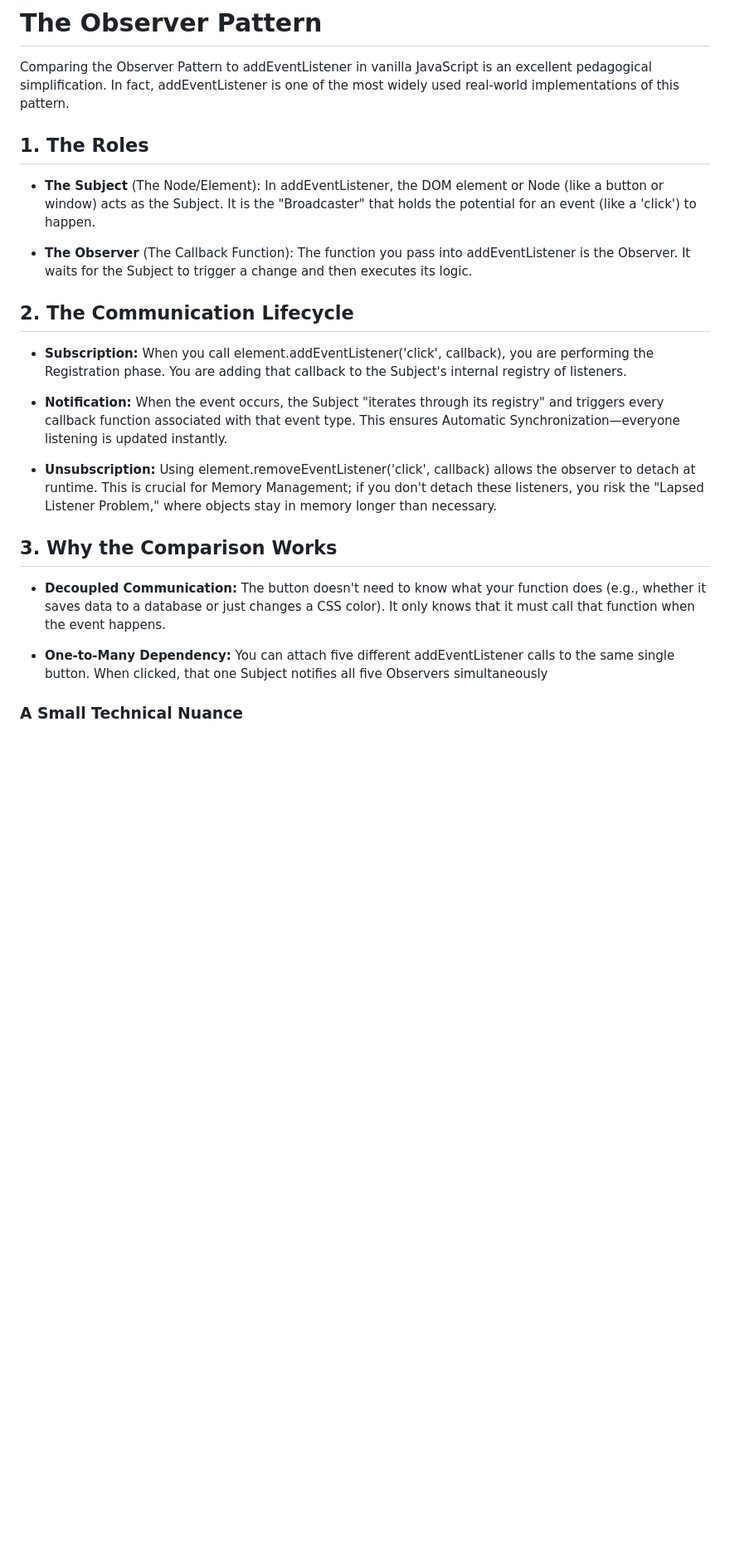
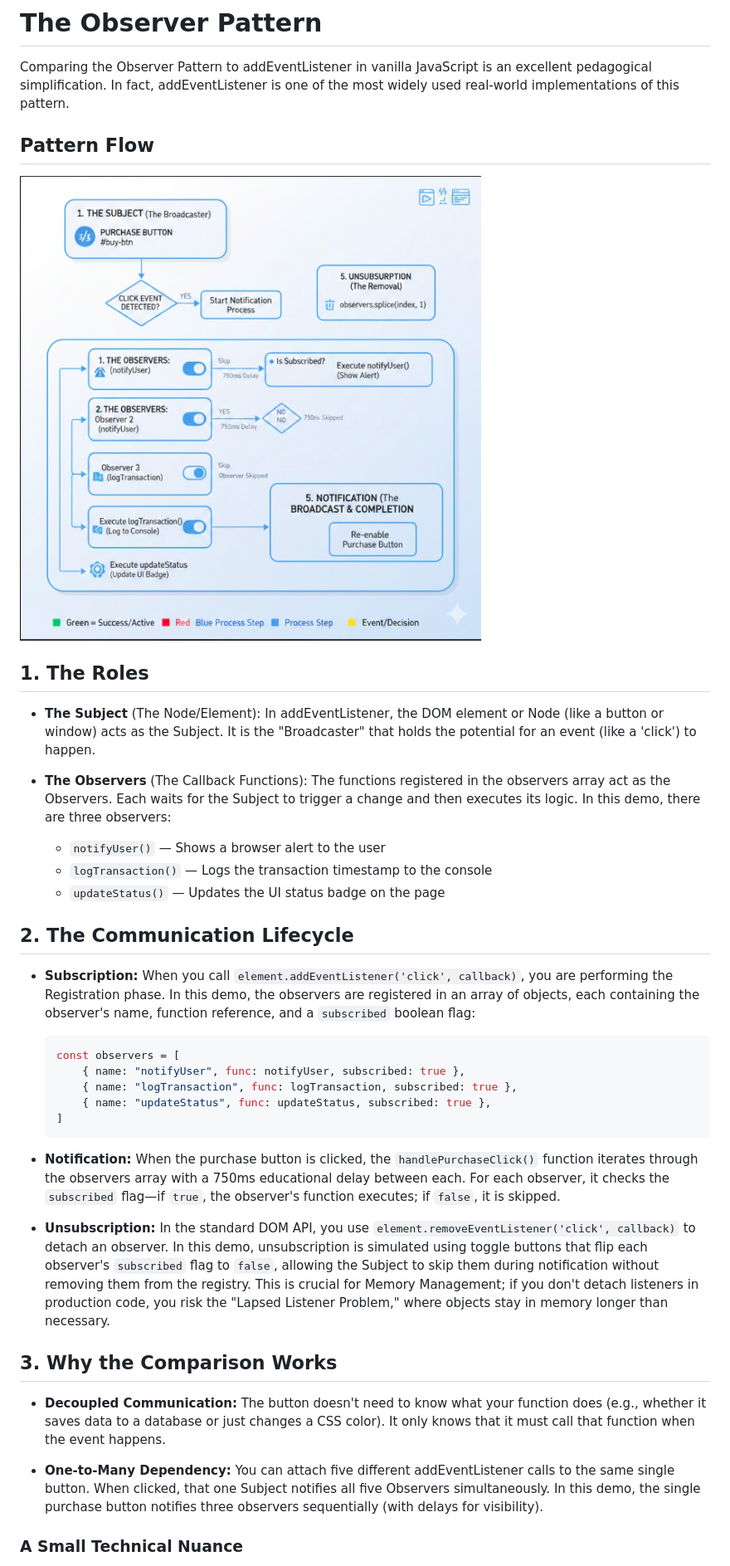
Before and after one commit to sashatemereva13/observer-vanillaJs-front, a Markdown page: README.md, the part around one of its changes. Shown at 83% size. Rendered like a GitHub page; pictures changed too: flow.png (added); blank space fills up the shorter version.

Commit message:
new flow content

````diff
--- a/README.md
+++ b/README.md
@@ -1,26 +1,40 @@
 # The Observer Pattern
 
 Comparing the Observer Pattern to addEventListener in vanilla JavaScript is an excellent pedagogical simplification. In fact, addEventListener is one of the most widely used real-world implementations of this pattern.
+
+## Pattern Flow
+
+![Observer Pattern Flow](flow.png)
 
 ## 1. The Roles
 
 - **The Subject** (The Node/Element): In addEventListener, the DOM element or Node (like a button or window) acts as the Subject. It is the "Broadcaster" that holds the potential for an event (like a 'click') to happen.
 
-- **The Observer** (The Callback Function): The function you pass into addEventListener is the Observer. It waits for the Subject to trigger a change and then executes its logic.
+- **The Observers** (The Callback Functions): The functions registered in the observers array act as the Observers. Each waits for the Subject to trigger a change and then executes its logic. In this demo, there are three observers:
+  - `notifyUser()` — Shows a browser alert to the user
+  - `logTransaction()` — Logs the transaction timestamp to the console
+  - `updateStatus()` — Updates the UI status badge on the page
 
 ## 2. The Communication Lifecycle
 
-- **Subscription:** When you call element.addEventListener('click', callback), you are performing the Registration phase. You are adding that callback to the Subject's internal registry of listeners.
+- **Subscription:** When you call `element.addEventListener('click', callback)`, you are performing the Registration phase. In this demo, the observers are registered in an array of objects, each containing the observer's name, function reference, and a `subscribed` boolean flag:
+  ```javascript
+  const observers = [
+      { name: "notifyUser", func: notifyUser, subscribed: true },
+      { name: "logTransaction", func: logTransaction, subscribed: true },
+      { name: "updateStatus", func: updateStatus, subscribed: true },
+  ]
+  ```
 
-- **Notification:** When the event occurs, the Subject "iterates through its registry" and triggers every callback function associated with that event type. This ensures Automatic Synchronization—everyone listening is updated instantly.
+- **Notification:** When the purchase button is clicked, the `handlePurchaseClick()` function iterates through the observers array with a 750ms educational delay between each. For each observer, it checks the `subscribed` flag—if `true`, the observer's function executes; if `false`, it is skipped.
 
-- **Unsubscription:** Using element.removeEventListener('click', callback) allows the observer to detach at runtime. This is crucial for Memory Management; if you don't detach these listeners, you risk the "Lapsed Listener Problem," where objects stay in memory longer than necessary.
+- **Unsubscription:** In the standard DOM API, you use `element.removeEventListener('click', callback)` to detach an observer. In this demo, unsubscription is simulated using toggle buttons that flip each observer's `subscribed` flag to `false`, allowing the Subject to skip them during notification without removing them from the registry. This is crucial for Memory Management; if you don't detach listeners in production code, you risk the "Lapsed Listener Problem," where objects stay in memory longer than necessary.
 
 ## 3. Why the Comparison Works
 
 - **Decoupled Communication:** The button doesn't need to know what your function does (e.g., whether it saves data to a database or just changes a CSS color). It only knows that it must call that function when the event happens.
 
-- **One-to-Many Dependency:** You can attach five different addEventListener calls to the same single button. When clicked, that one Subject notifies all five Observers simultaneously
+- **One-to-Many Dependency:** You can attach five different addEventListener calls to the same single button. When clicked, that one Subject notifies all five Observers simultaneously. In this demo, the single purchase button notifies three observers sequentially (with delays for visibility).
 
 ### A Small Technical Nuance
 
````
Also changed, not shown: other parts of README.md (+6 -0 lines), 1 other file.
